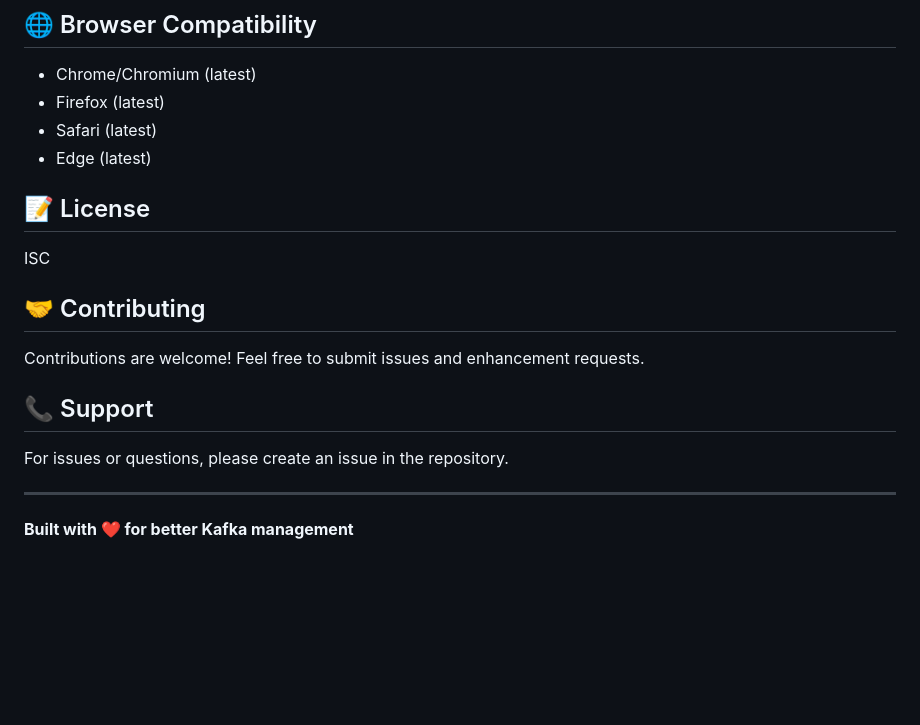
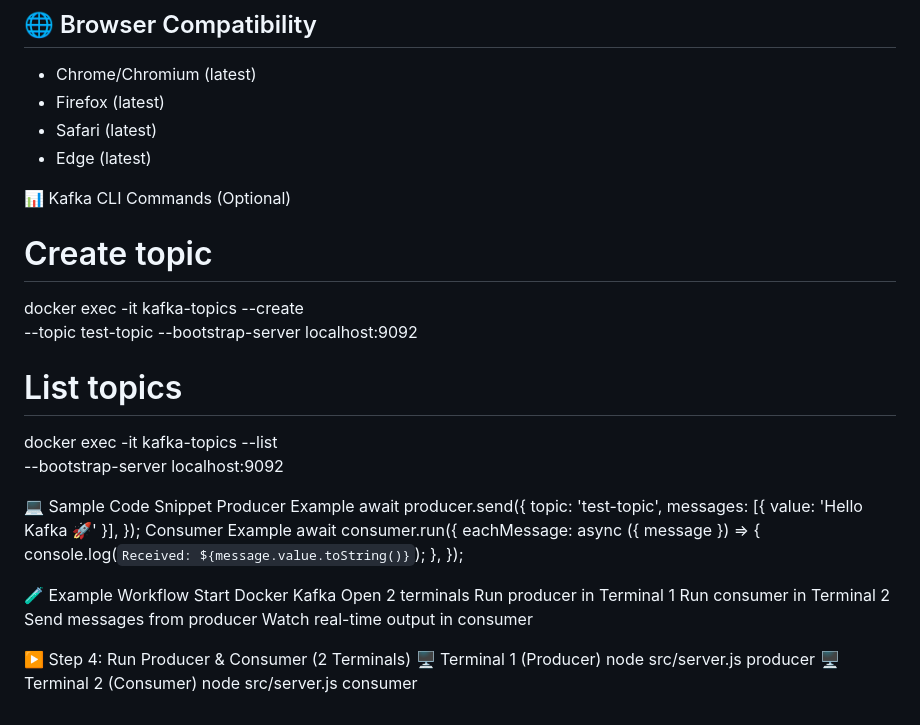
Before and after one commit to rajshekharbind/Kafka-Application, a Markdown page: README.md, the part around one of its changes. Rendered like a GitHub page; blank space fills up the shorter version.

```diff
--- a/README.md
+++ b/README.md
@@ -162,18 +214,39 @@ Kafka-App/
 - Safari (latest)
 - Edge (latest)
 
-## 📝 License
+📊 Kafka CLI Commands (Optional)
+# Create topic
+docker exec -it <kafka-container> kafka-topics --create \
+--topic test-topic --bootstrap-server localhost:9092
 
-ISC
+# List topics
+docker exec -it <kafka-container> kafka-topics --list \
+--bootstrap-server localhost:9092
 
-## 🤝 Contributing
+💻 Sample Code Snippet
+Producer Example
+await producer.send({
+  topic: 'test-topic',
+  messages: [{ value: 'Hello Kafka 🚀' }],
+});
+Consumer Example
+await consumer.run({
+  eachMessage: async ({ message }) => {
+    console.log(`Received: ${message.value.toString()}`);
+  },
+});
 
-Contributions are welcome! Feel free to submit issues and enhancement requests.
 
-## 📞 Support
+🧪 Example Workflow
+Start Docker Kafka
+Open 2 terminals
+Run producer in Terminal 1
+Run consumer in Terminal 2
+Send messages from producer
+Watch real-time output in consumer
 
-For issues or questions, please create an issue in the repository.
-
----
-
-**Built with ❤️ for better Kafka management**
+▶️ Step 4: Run Producer & Consumer (2 Terminals)
+🖥️ Terminal 1 (Producer)
+node src/server.js producer
+🖥️ Terminal 2 (Consumer)
+node src/server.js consumer
```
Also changed, not shown: other parts of README.md (+52 -0 lines).
